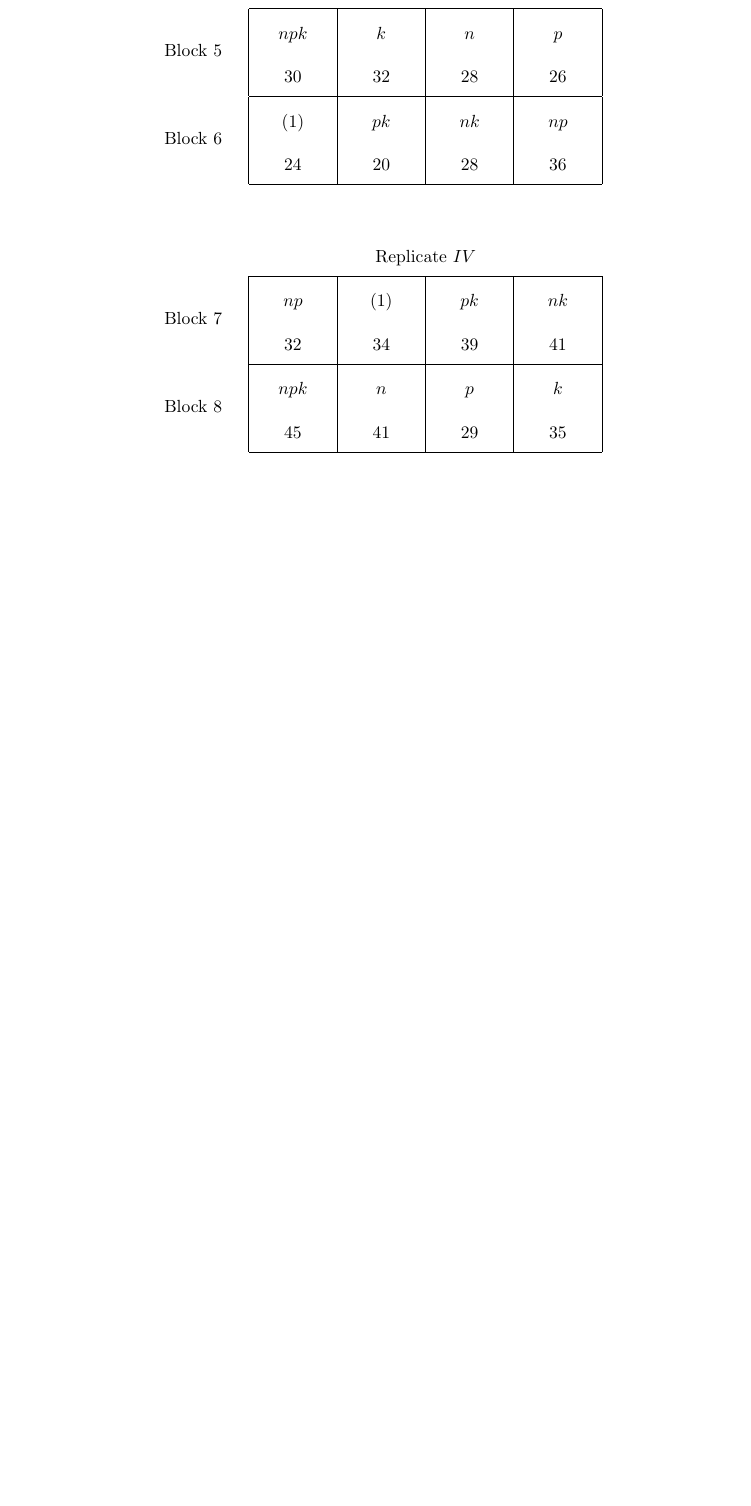
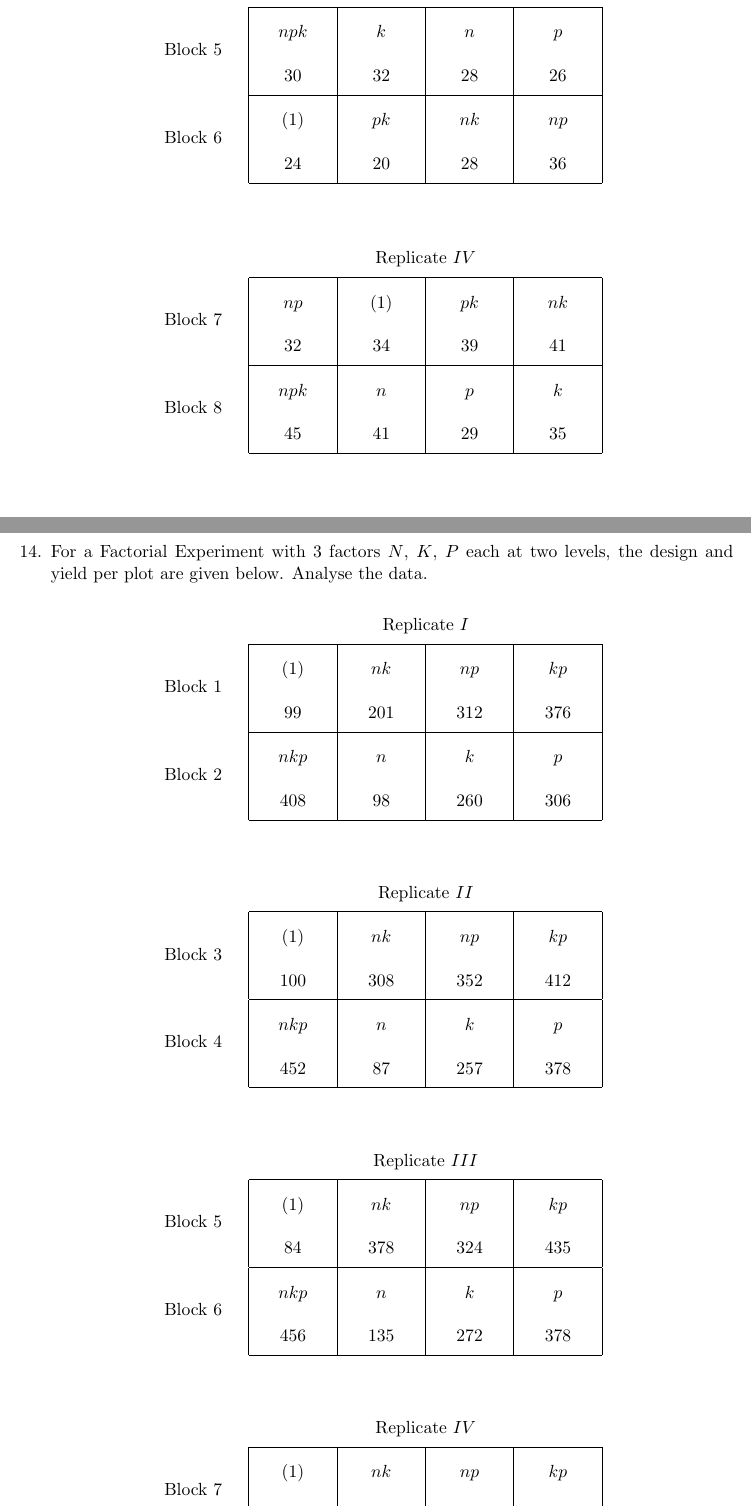
Before and after one commit to sakunisgithub/LaTeX, a LaTeX document (College Practical Sem 6/Design of Experiments/design_of_experiments_practical.tex): part of page 8 of 8 before the commit and two parts of pages 8 and 9 of 9 after it, the two joined at a grey line, cut so that both start at the same text, the shorter picture padded with empty space. Compiled offline with pdfLaTeX.

Commit message:
added problems

```diff
--- a/College Practical Sem 6/Design of Experiments/design_of_experiments_practical.tex
+++ b/College Practical Sem 6/Design of Experiments/design_of_experiments_practical.tex
@@ -1136,3 +1136,128 @@
 	\end{table}
 
 
+
+
+
+
+
+
+
+
+
+
+
+
+
+
+
+
+
+
+%14
+	\item For a Factorial Experiment with $3$ factors $N$, $K$, $P$ each at two levels, the design and yield per plot are given below. Analyse the data.
+
+	\begin{table}[!htbp]
+	\def\arraystretch{2}
+
+	\begin{center}
+	\begin{tabular}{>{\centering}m{2cm}|>{\centering}m{1.5cm}|>{\centering}m{1.5cm}|>{\centering}m{1.5cm}|>{\centering\arraybackslash}m{1.5cm}|}
+
+	\multicolumn{1}{c}{} & \multicolumn{4}{c}{Replicate $I$} \\
+
+	\hhline{~----}
+
+	\multirow{2}{*}{Block 1} & $(1)$ & $nk$ & $np$ & $kp$ \\
+
+	& 99 & 201 & 312 & 376 \\
+
+	\hhline{~----}
+
+	\multirow{2}{*}{Block 2} & $nkp$ & $n$ & $k$ & $p$ \\
+
+	& 408 & 98 & 260 & 306 \\
+
+	\hhline{~----}
+
+	\end{tabular}
+	\end{center}
+
+	\end{table}
+
+
+
+
+
+	\begin{table}[!htbp]
+	\def\arraystretch{2}
+
+	\begin{center}
+	\begin{tabular}{>{\centering}m{2cm}|>{\centering}m{1.5cm}|>{\centering}m{1.5cm}|>{\centering}m{1.5cm}|>{\centering\arraybackslash}m{1.5cm}|}
+
+	\multicolumn{1}{c}{} & \multicolumn{4}{c}{Replicate $II$} \\
+
+	\hhline{~----}
+
+	\multirow{2}{*}{Block 3} & $(1)$ & $nk$ & $np$ & $kp$ \\
+
+	& 100 & 308 & 352 & 412 \\
+
+	\hhline{~----}
+
+	\multirow{2}{*}{Block 4} & $nkp$ & $n$ & $k$ & $p$ \\
+
+	& 452 & 87 & 257 & 378 \\
+
+	\hhline{~----}
+
+	\end{tabular}
+	\end{center}
+
+	\end{table}
+
+
+
+
+
+	\begin{table}[!htbp]
+	\def\arraystretch{2}
+
+	\begin{center}
+	\begin{tabular}{>{\centering}m{2cm}|>{\centering}m{1.5cm}|>{\centering}m{1.5cm}|>{\centering}m{1.5cm}|>{\centering\arraybackslash}m{1.5cm}|}
+
+	\multicolumn{1}{c}{} & \multicolumn{4}{c}{Replicate $III$} \\
+
+	\hhline{~----}
+
+	\multirow{2}{*}{Block 5} & $(1)$ & $nk$ & $np$ & $kp$ \\
+
+	& 84 & 378 & 324 & 435 \\
+
+	\hhline{~----}
+
+	\multirow{2}{*}{Block 6} & $nkp$ & $n$ & $k$ & $p$ \\
+
+	& 456 & 135 & 272 & 378 \\
+
+	\hhline{~----}
+
+	\end{tabular}
+	\end{center}
+
+	\end{table}
+
+
+
+
+
+	\begin{table}[!htbp]
+	\def\arraystretch{2}
+
+	\begin{center}
+	\begin{tabular}{>{\centering}m{2cm}|>{\centering}m{1.5cm}|>{\centering}m{1.5cm}|>{\centering}m{1.5cm}|>{\centering\arraybackslash}m{1.5cm}|}
+
+	\multicolumn{1}{c}{} & \multicolumn{4}{c}{Replicate $IV$} \\
+
+	\hhline{~----}
+
+	\multirow{2}{*}{Block 7} & $(1)$ & $nk$ & $np$ & $kp$ \\
@@ -1139,2 +1275,10 @@
+	\end{tabular}
+	\end{center}
+
+	\end{table}
+
+
+
+
 \end{enumerate}
 \end{document}
```
Also changed, not shown: College Practical Sem 6/Design of Experiments/design_of_experiments_practical.pdf, College Practical Sem 6/Design of Experiments/design_of_experiments_practical.tex (11 more changed lines), 4 other files.
